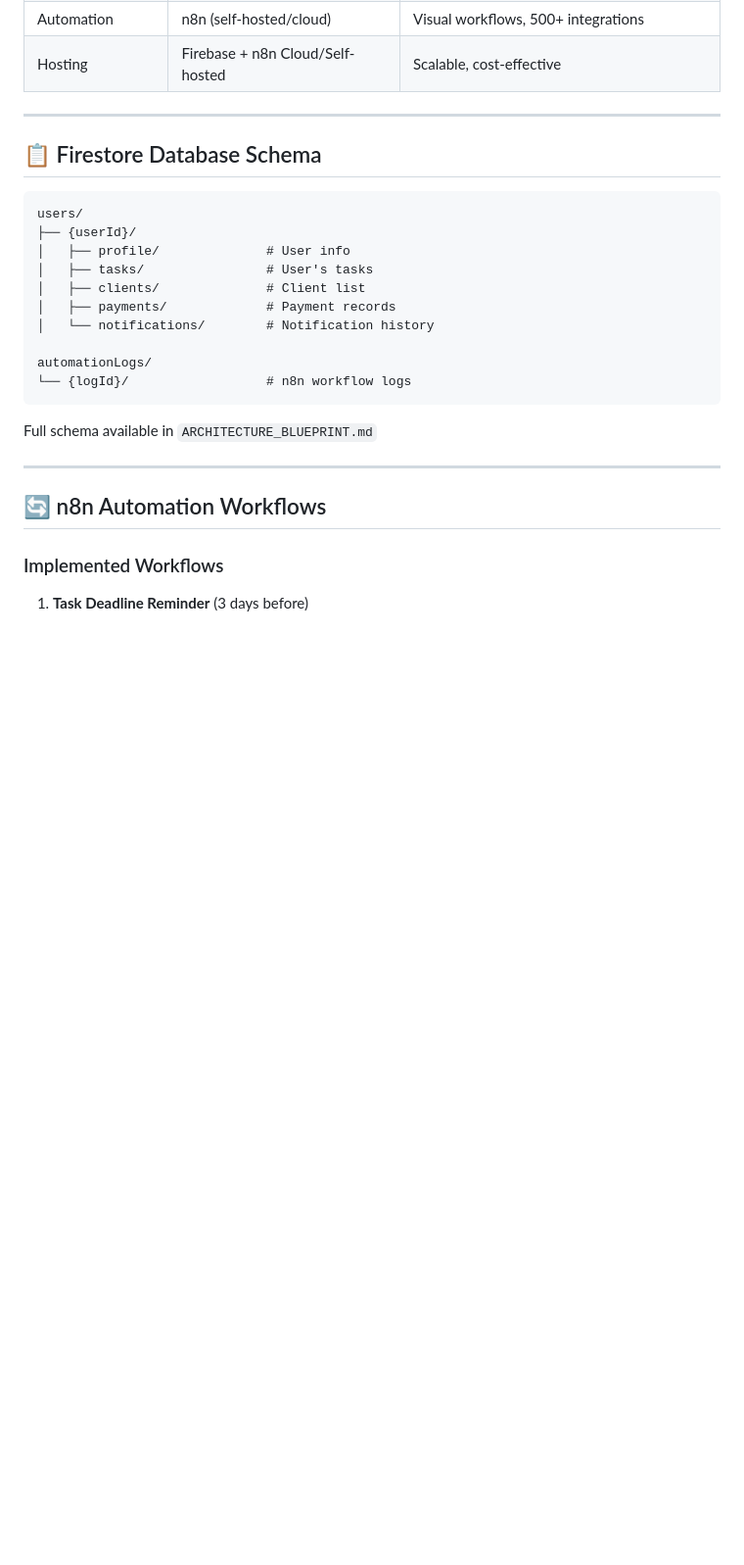
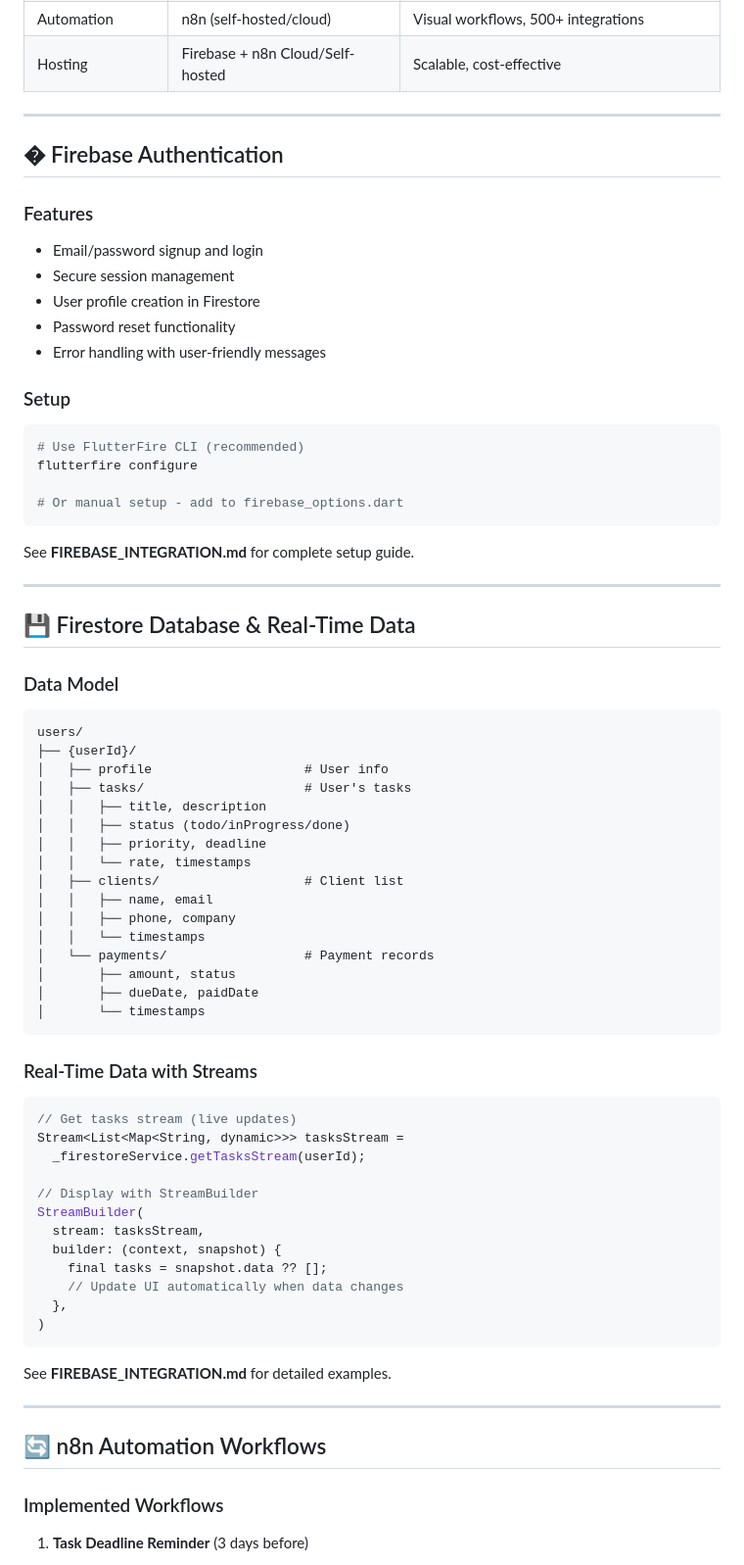
Before and after one commit to kalviumcommunity/S81_DIVINE_FLUTTERAPP_TaskPilot, a Markdown page: README.md, the part around one of its changes. Shown at 98% size. GitHub-like rendering; blank space fills up the shorter version.

````diff
--- a/README.md
+++ b/README.md
@@ -232,22 +245,68 @@ LayoutBuilder(
 
 ---
 
-## 📋 Firestore Database Schema
+## � Firebase Authentication
+
+### Features
+- Email/password signup and login
+- Secure session management
+- User profile creation in Firestore
+- Password reset functionality
+- Error handling with user-friendly messages
+
+### Setup
+```bash
+# Use FlutterFire CLI (recommended)
+flutterfire configure
+
+# Or manual setup - add to firebase_options.dart
+```
+
+See **FIREBASE_INTEGRATION.md** for complete setup guide.
+
+---
+
+## 💾 Firestore Database & Real-Time Data
+
+### Data Model
 
 ```
 users/
 ├── {userId}/
-│   ├── profile/              # User info
-│   ├── tasks/                # User's tasks
-│   ├── clients/              # Client list
-│   ├── payments/             # Payment records
-│   └── notifications/        # Notification history
-
-automationLogs/
-└── {logId}/                  # n8n workflow logs
+│   ├── profile                    # User info
+│   ├── tasks/                     # User's tasks
+│   │   ├── title, description
+│   │   ├── status (todo/inProgress/done)
+│   │   ├── priority, deadline
+│   │   └── rate, timestamps
+│   ├── clients/                   # Client list
+│   │   ├── name, email
+│   │   ├── phone, company
+│   │   └── timestamps
+│   └── payments/                  # Payment records
+│       ├── amount, status
+│       ├── dueDate, paidDate
+│       └── timestamps
 ```
 
-Full schema available in `ARCHITECTURE_BLUEPRINT.md`
+### Real-Time Data with Streams
+
+```dart
+// Get tasks stream (live updates)
+Stream<List<Map<String, dynamic>>> tasksStream =
+  _firestoreService.getTasksStream(userId);
+
+// Display with StreamBuilder
+StreamBuilder(
+  stream: tasksStream,
+  builder: (context, snapshot) {
+    final tasks = snapshot.data ?? [];
+    // Update UI automatically when data changes
+  },
+)
+```
+
+See **FIREBASE_INTEGRATION.md** for detailed examples.
 
 ---
 
````
Also changed, not shown: other parts of README.md (+57 -38 lines).
